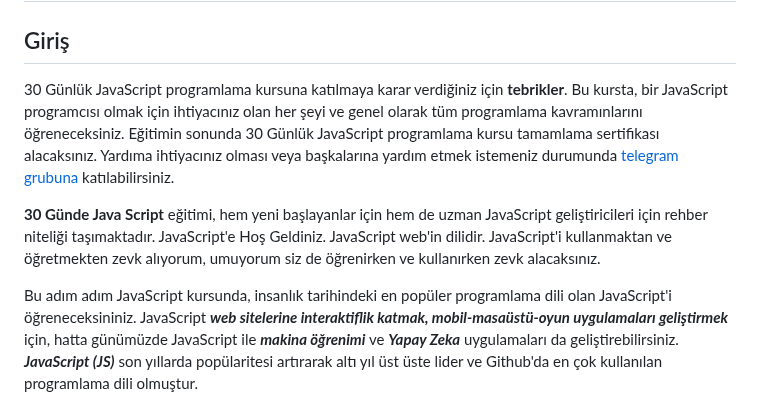
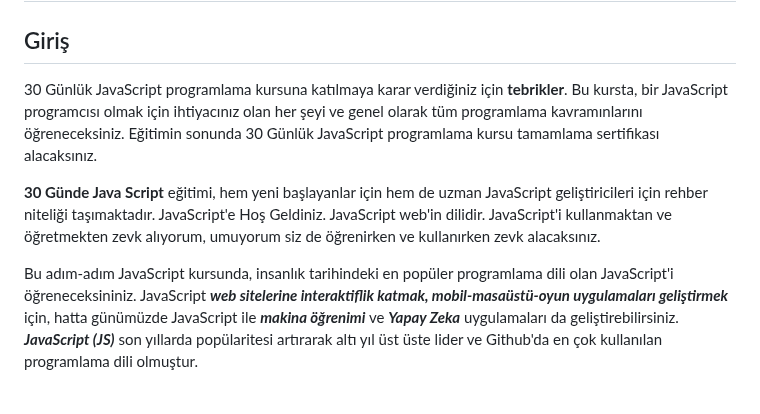
Before and after one commit to BilgeGates/30-Days-Of-JavaScript-TR, a Markdown page: Turkish/readMe.md, the part around the change. Rendered like a GitHub page.

```diff
--- a/Turkish/readMe.md
+++ b/Turkish/readMe.md
@@ -94,11 +94,11 @@
 
 ## Giriş
 
-30 Günlük JavaScript programlama kursuna katılmaya karar verdiğiniz için **tebrikler**. Bu kursta, bir JavaScript programcısı olmak için ihtiyacınız olan her şeyi ve genel olarak tüm programlama kavramınlarını öğreneceksiniz. Eğitimin sonunda 30 Günlük JavaScript programlama kursu tamamlama sertifikası alacaksınız. Yardıma ihtiyacınız olması veya başkalarına yardım etmek istemeniz durumunda [telegram grubuna](https://t.me/ThirtyDaysOfJavaScript) katılabilirsiniz.
+30 Günlük JavaScript programlama kursuna katılmaya karar verdiğiniz için **tebrikler**. Bu kursta, bir JavaScript programcısı olmak için ihtiyacınız olan her şeyi ve genel olarak tüm programlama kavramınlarını öğreneceksiniz. Eğitimin sonunda 30 Günlük JavaScript programlama kursu tamamlama sertifikası alacaksınız.
 
 **30 Günde Java Script** eğitimi, hem yeni başlayanlar için hem de uzman JavaScript geliştiricileri için rehber niteliği taşımaktadır. JavaScript'e Hoş Geldiniz. JavaScript web'in dilidir. JavaScript'i kullanmaktan ve öğretmekten zevk alıyorum, umuyorum siz de öğrenirken ve kullanırken zevk alacaksınız.
 
-Bu adım adım JavaScript kursunda, insanlık tarihindeki en popüler programlama dili olan JavaScript'i öğreneceksininiz.
+Bu adım-adım JavaScript kursunda, insanlık tarihindeki en popüler programlama dili olan JavaScript'i öğreneceksininiz.
 JavaScript **_web sitelerine interaktiflik katmak, mobil-masaüstü-oyun uygulamaları geliştirmek_** için, hatta günümüzde JavaScript ile **_makina öğrenimi_** ve **_Yapay Zeka_** uygulamaları da geliştirebilirsiniz.
 **_JavaScript (JS)_** son yıllarda popülaritesi artırarak altı yıl üst üste lider ve Github'da en çok kullanılan programlama dili olmuştur.
 
```
